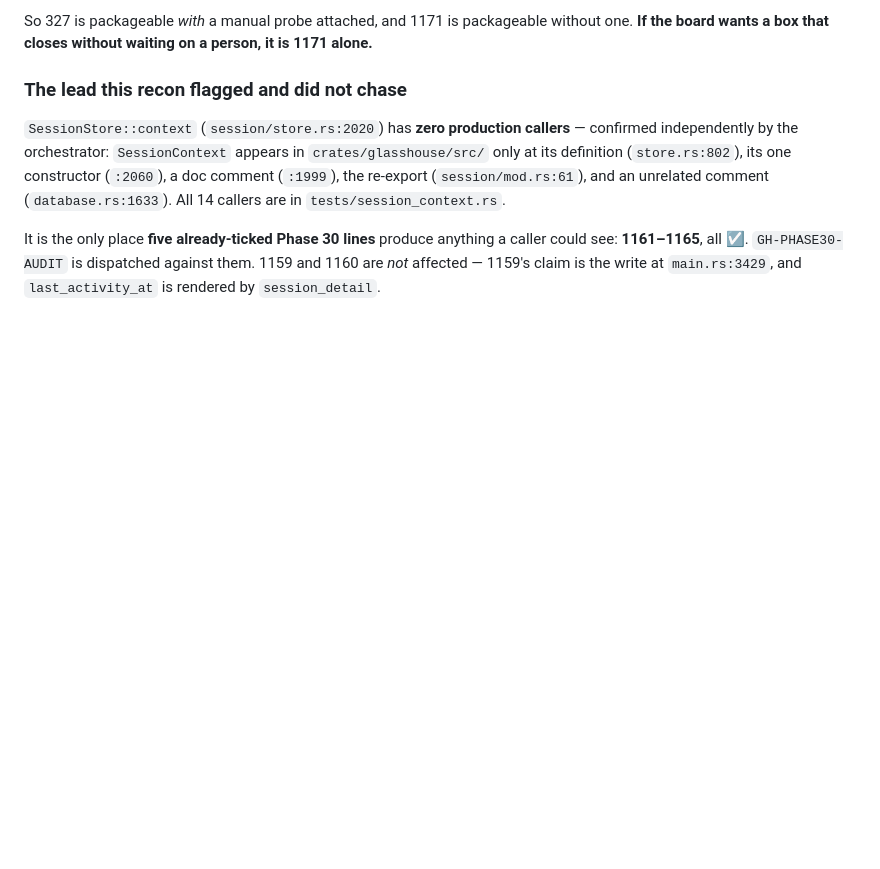
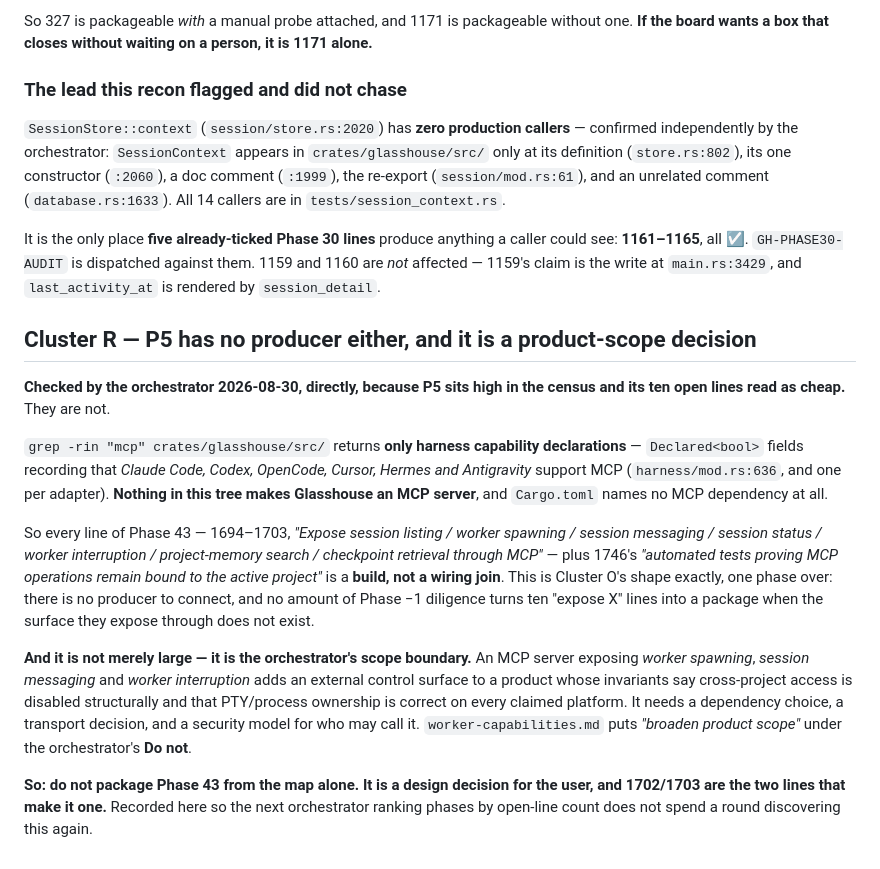
Before and after one commit to HarzerHeribert/glasshouse, a Markdown page: docs/process/refusal-register.md, the part around the change. Drawn GitHub-style; blank space fills up the shorter version.

Commit message:
docs(register): P5's ten "expose through MCP" lines have no MCP server to expose through
Cluster R. P5 sits high in the ranked producer census and its ten open lines
read as cheap wiring. They are not: grep over crates/glasshouse/src returns
only harness capability declarations -- Declared<bool> fields recording that
Claude Code, Codex, OpenCode, Cursor, Hermes and Antigravity support MCP --
and Cargo.toml names no MCP dependency at all. Nothing in this tree makes
Glasshouse an MCP server.

So Phase 43 is Cluster O's shape one phase over: a build, not a join. No
amount of Phase -1 diligence turns ten "expose X through MCP" lines into a
package when the surface they expose through does not exist.

It is also the orchestrator's scope boundary rather than merely a large
package. An MCP server exposing worker spawning, session messaging and worker
interruption adds an external control surface to a product whose invariants
say cross-project access is disabled structurally; it needs a dependency
choice, a transport decision and a security model. 1702 and 1703 are the two
lines that make it a decision for the user.

Recorded so the next orchestrator ranking phases by open-line count does not
spend a round rediscovering it.

Co-Authored-By: Claude Opus 5 <noreply@anthropic.com>
Claude-Session: https://claude.ai/code/session_01GcHi1xzqXqd8mA2qtxS7AV

```diff
--- a/docs/process/refusal-register.md
+++ b/docs/process/refusal-register.md
@@ -882,3 +882,37 @@ It is the only place **five already-ticked Phase 30 lines** produce anything a
 caller could see: **1161–1165**, all ☑. `GH-PHASE30-AUDIT` is dispatched against
 them. 1159 and 1160 are *not* affected — 1159's claim is the write at
 `main.rs:3429`, and `last_activity_at` is rendered by `session_detail`.
+
+
+## Cluster R — P5 has no producer either, and it is a product-scope decision
+
+**Checked by the orchestrator 2026-08-30, directly, because P5 sits high in the
+census and its ten open lines read as cheap.** They are not.
+
+`grep -rin "mcp" crates/glasshouse/src/` returns **only harness capability
+declarations** — `Declared<bool>` fields recording that *Claude Code, Codex,
+OpenCode, Cursor, Hermes and Antigravity* support MCP (`harness/mod.rs:636`,
+and one per adapter). **Nothing in this tree makes Glasshouse an MCP server**,
+and `Cargo.toml` names no MCP dependency at all.
+
+So every line of Phase 43 — 1694–1703, *"Expose session listing / worker
+spawning / session messaging / session status / worker interruption /
+project-memory search / checkpoint retrieval through MCP"* — plus 1746's
+*"automated tests proving MCP operations remain bound to the active project"*
+is a **build, not a wiring join**. This is Cluster O's shape exactly, one phase
+over: there is no producer to connect, and no amount of Phase −1 diligence
+turns ten "expose X" lines into a package when the surface they expose through
+does not exist.
+
+**And it is not merely large — it is the orchestrator's scope boundary.** An
+MCP server exposing *worker spawning*, *session messaging* and *worker
+interruption* adds an external control surface to a product whose invariants
+say cross-project access is disabled structurally and that PTY/process
+ownership is correct on every claimed platform. It needs a dependency choice, a
+transport decision, and a security model for who may call it. `worker-capabilities.md`
+puts *"broaden product scope"* under the orchestrator's **Do not**.
+
+**So: do not package Phase 43 from the map alone. It is a design decision for
+the user, and 1702/1703 are the two lines that make it one.** Recorded here so
+the next orchestrator ranking phases by open-line count does not spend a round
+discovering this again.
```
